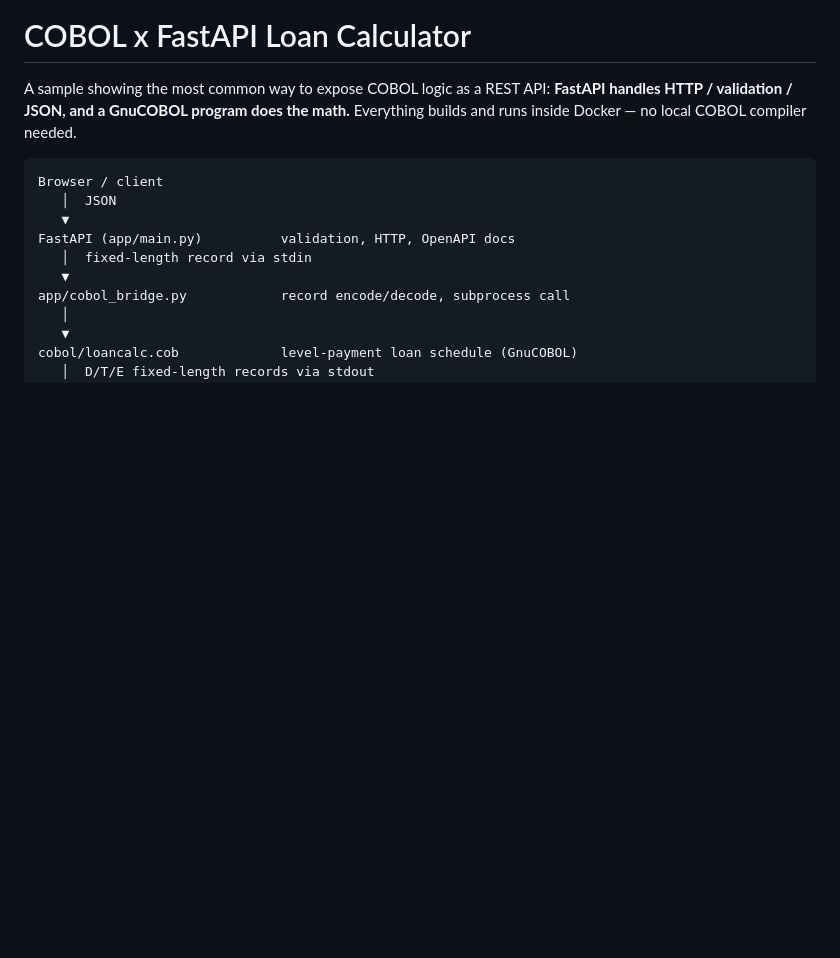
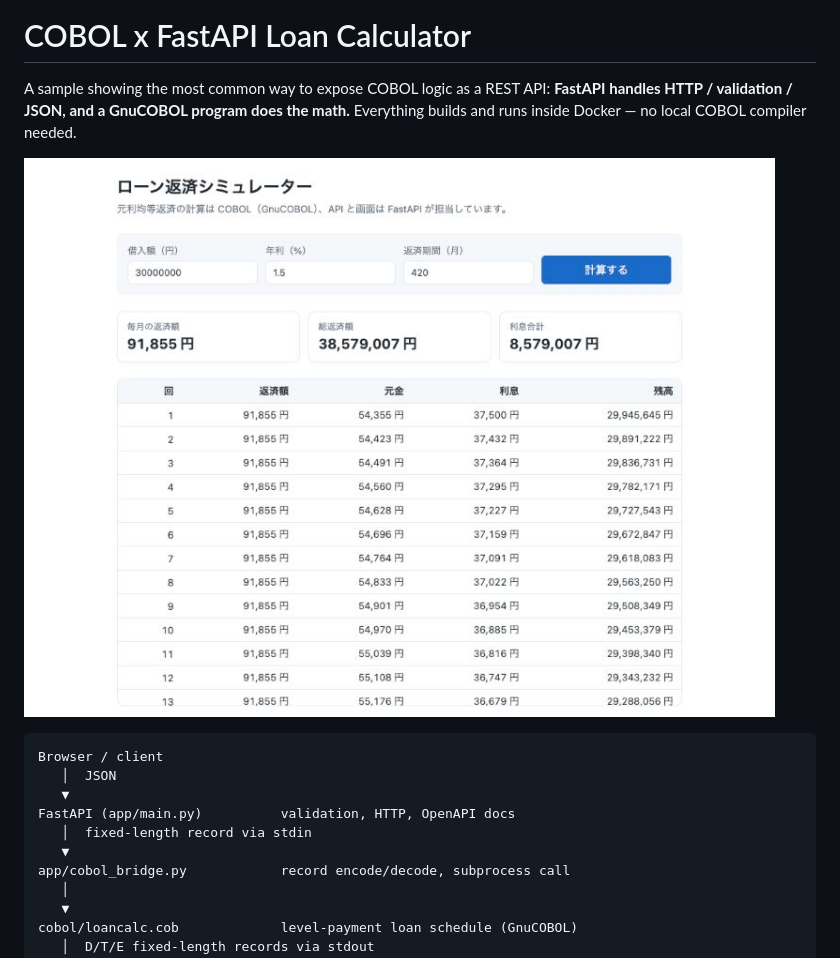
Before and after one commit to ttsukahara967/cobol-fastapi-demo, a Markdown page: README.md, the part around the change. Drawn GitHub-style; pictures changed too: docs/screenshot.jpg (added); blank space fills up the shorter version.

Commit message:
Add UI screenshot to README
Co-Authored-By: Claude Opus 5.5 <noreply@anthropic.com>

````diff
--- a/README.md
+++ b/README.md
@@ -3,6 +3,8 @@
 A sample showing the most common way to expose COBOL logic as a REST API:
 **FastAPI handles HTTP / validation / JSON, and a GnuCOBOL program does the math.**
 Everything builds and runs inside Docker — no local COBOL compiler needed.
+
+![Loan calculator UI: monthly payment, totals and the repayment schedule](docs/screenshot.jpg)
 
 ```
 Browser / client
````
